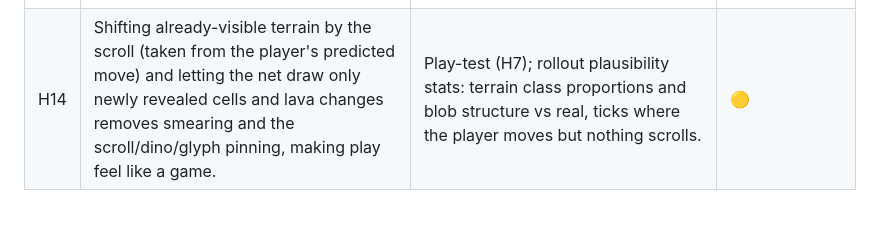
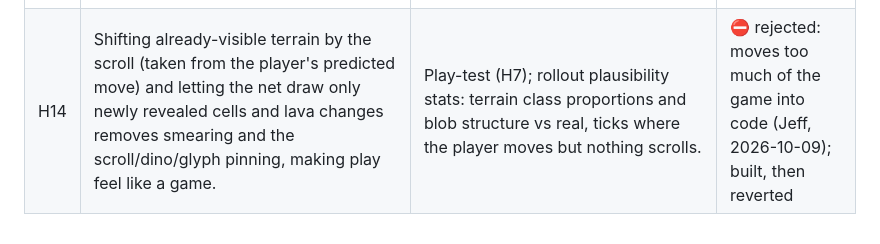
Before and after one commit to jschomay/thunder-lizard-next-frame-prediction, a Markdown page: HYPOTHESES.md, the part around the change. Drawn GitHub-style.

```diff
--- a/HYPOTHESES.md
+++ b/HYPOTHESES.md
@@ -17,4 +17,4 @@ Status: 🟡 open · 🟢 supported · 🔴 refuted. Each one links to the journ
 | H11 | Splitting the entity output into *what's here* (empty/player/dino/skeleton) and *its facing/level* stops the player vanishing in argmax rollouts. | Rollout player-survival rate, split head vs flat 42-class head. | 🟢 argmax rollouts: player present in 100% of frames (was vanishing in 4/6); sampling still multiplies |
 | H12 | The model learns calibrated lava-spread odds (≈ the measured per-terrain table); sampled rollouts reproduce real lava growth curves while argmax rollouts freeze lava. | Predicted vs empirical spread probability per terrain; lava-area-over-time in rollouts (sample vs argmax vs real). **2026-10-06:** calibration off: spread over-predicted 2–17× (DIRT ≈ right). **Rollouts:** argmax freezes lava ✓; sampled lava grows at ~50–78% of the real rate, because frontier lava burns out too early (4.4%/tick vs ~0%). | 🟡 partly supported |
 | H13 | Predicting a *fate* per existing entity (stay/move up/right/down/left/die/gone) and moving it ourselves, plus sampling new dinos only at the screen edge, keeps the number of dinos realistic and their identity consistent in rollouts, unlike per-cell occupancy. | Rollout dino count vs real, and frames until dino count drifts; one-step fate accuracy on dinos that moved. | 🟡 partly: rollouts keep 1 player, dinos 2.7/frame vs 1.5 real (per-cell argmax: 8.7); edge spawns drift |
-| H14 | Shifting already-visible terrain by the scroll (taken from the player's predicted move) and letting the net draw only newly revealed cells and lava changes removes smearing and the scroll/dino/glyph pinning, making play feel like a game. | Play-test (H7); rollout plausibility stats: terrain class proportions and blob structure vs real, ticks where the player moves but nothing scrolls. | 🟡 |
+| H14 | Shifting already-visible terrain by the scroll (taken from the player's predicted move) and letting the net draw only newly revealed cells and lava changes removes smearing and the scroll/dino/glyph pinning, making play feel like a game. | Play-test (H7); rollout plausibility stats: terrain class proportions and blob structure vs real, ticks where the player moves but nothing scrolls. | ⛔ rejected: moves too much of the game into code (Jeff, 2026-10-09); built, then reverted |
```
Also changed, not shown: JOURNAL.md (+5 -0 lines).
